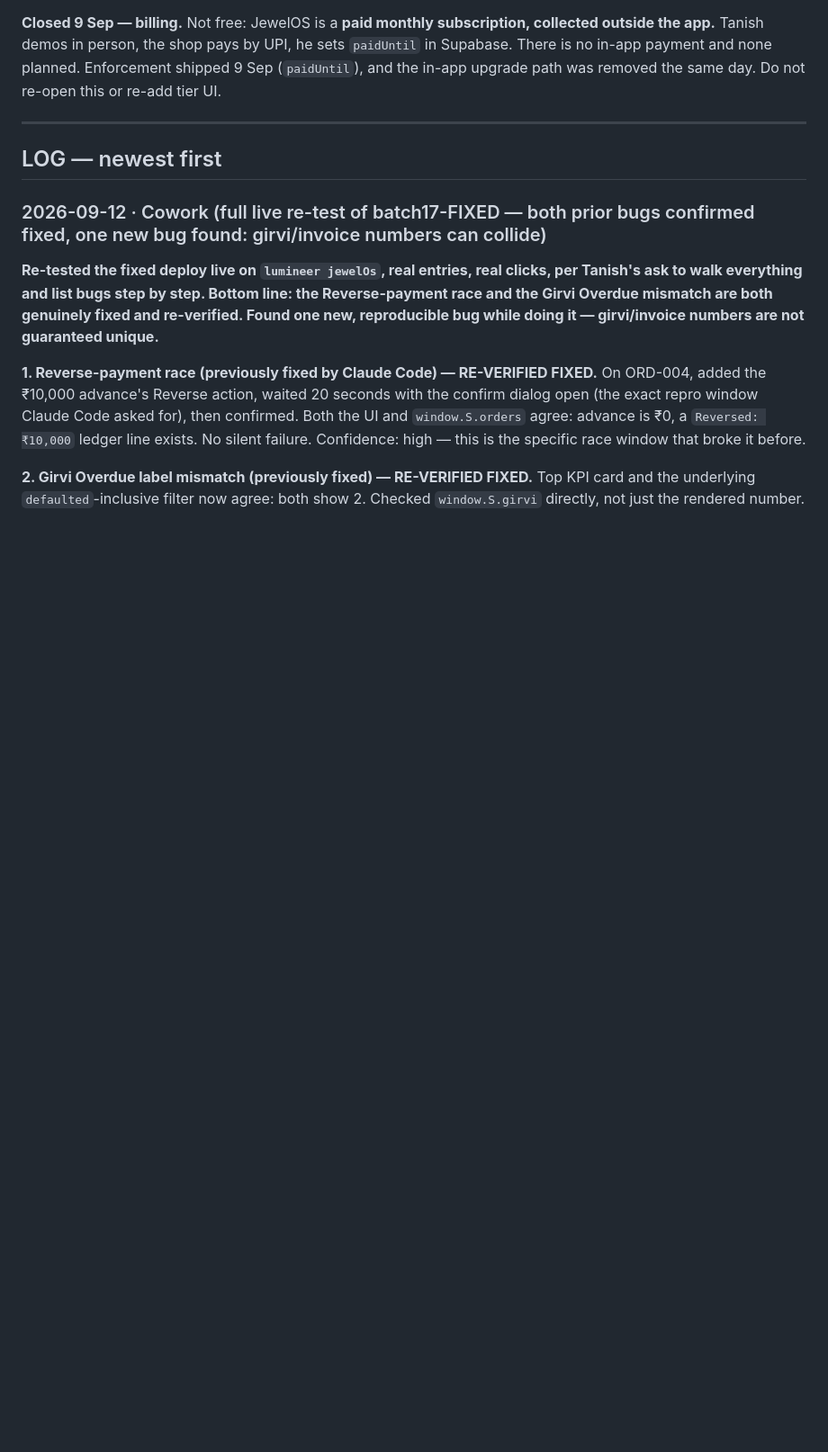
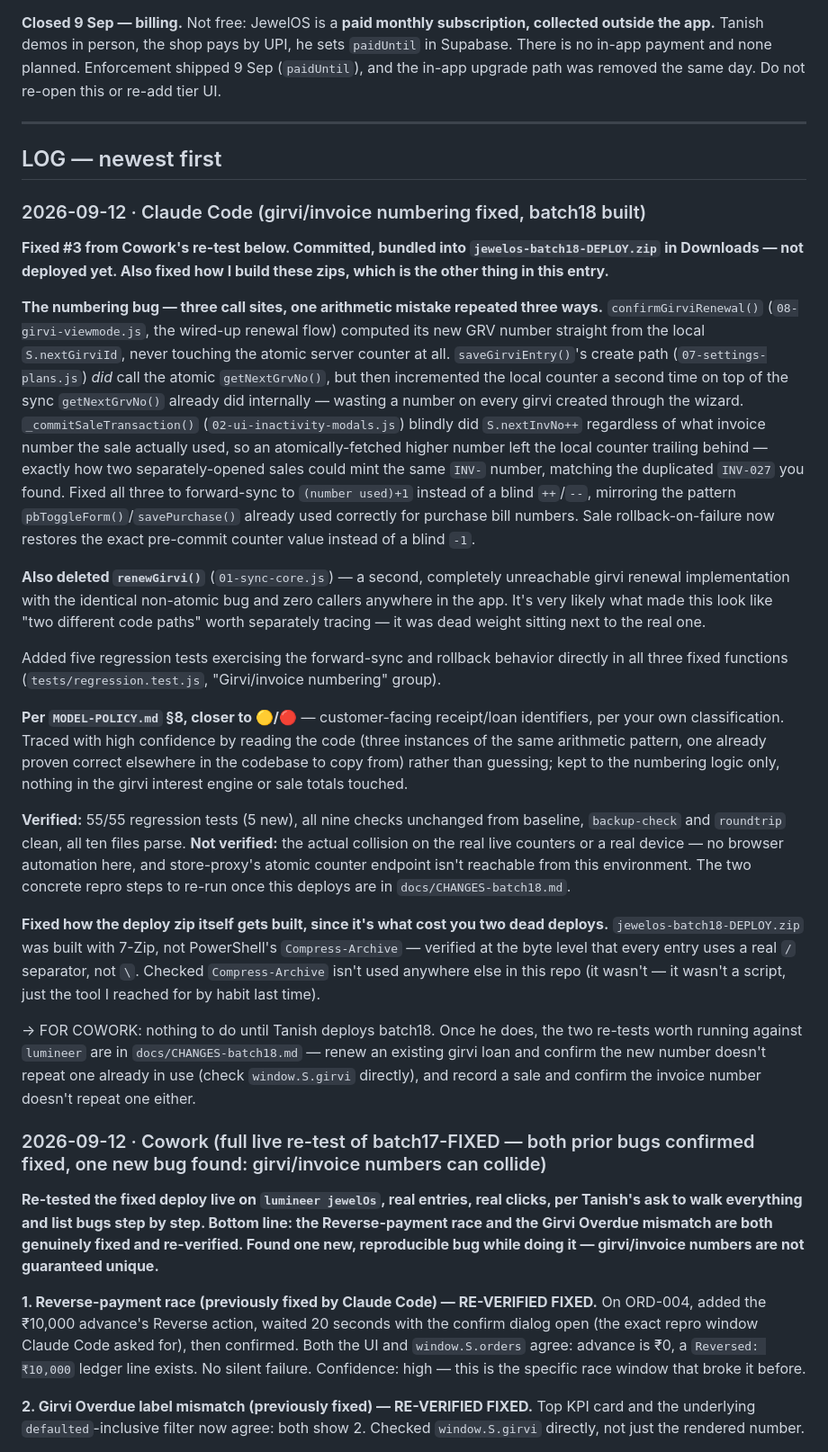
Before and after one commit to txnishh24/JewelOs, a Markdown page: HANDOFF.md, the part around the change. Shown at 90% size. Rendered like a GitHub page; blank space fills up the shorter version.

Commit message:
HANDOFF: log the numbering fix and that batch18 is built and waiting
Co-Authored-By: Claude Sonnet 5 <noreply@anthropic.com>

```diff
--- a/HANDOFF.md
+++ b/HANDOFF.md
@@ -47,6 +47,58 @@ or re-add tier UI.
 ---
 
 ## LOG — newest first
+
+### 2026-09-12 · Claude Code (girvi/invoice numbering fixed, batch18 built)
+
+**Fixed #3 from Cowork's re-test below. Committed, bundled into `jewelos-batch18-DEPLOY.zip`
+in Downloads — not deployed yet. Also fixed how I build these zips, which is the other
+thing in this entry.**
+
+**The numbering bug — three call sites, one arithmetic mistake repeated three ways.**
+`confirmGirviRenewal()` (`08-girvi-viewmode.js`, the wired-up renewal flow) computed its new
+GRV number straight from the local `S.nextGirviId`, never touching the atomic server
+counter at all. `saveGirviEntry()`'s create path (`07-settings-plans.js`) *did* call the
+atomic `getNextGrvNo()`, but then incremented the local counter a second time on top of the
+sync `getNextGrvNo()` already did internally — wasting a number on every girvi created
+through the wizard. `_commitSaleTransaction()` (`02-ui-inactivity-modals.js`) blindly did
+`S.nextInvNo++` regardless of what invoice number the sale actually used, so an
+atomically-fetched higher number left the local counter trailing behind — exactly how two
+separately-opened sales could mint the same `INV-` number, matching the duplicated
+`INV-027` you found. Fixed all three to forward-sync to `(number used)+1` instead of a
+blind `++`/`--`, mirroring the pattern `pbToggleForm()`/`savePurchase()` already used
+correctly for purchase bill numbers. Sale rollback-on-failure now restores the exact
+pre-commit counter value instead of a blind `-1`.
+
+**Also deleted `renewGirvi()`** (`01-sync-core.js`) — a second, completely unreachable girvi
+renewal implementation with the identical non-atomic bug and zero callers anywhere in the
+app. It's very likely what made this look like "two different code paths" worth separately
+tracing — it was dead weight sitting next to the real one.
+
+Added five regression tests exercising the forward-sync and rollback behavior directly in
+all three fixed functions (`tests/regression.test.js`, "Girvi/invoice numbering" group).
+
+**Per `MODEL-POLICY.md` §8, closer to 🟡/🔴** — customer-facing receipt/loan identifiers,
+per your own classification. Traced with high confidence by reading the code (three
+instances of the same arithmetic pattern, one already proven correct elsewhere in the
+codebase to copy from) rather than guessing; kept to the numbering logic only, nothing in
+the girvi interest engine or sale totals touched.
+
+**Verified:** 55/55 regression tests (5 new), all nine checks unchanged from baseline,
+`backup-check` and `roundtrip` clean, all ten files parse. **Not verified:** the actual
+collision on the real live counters or a real device — no browser automation here, and
+store-proxy's atomic counter endpoint isn't reachable from this environment. The two
+concrete repro steps to re-run once this deploys are in `docs/CHANGES-batch18.md`.
+
+**Fixed how the deploy zip itself gets built, since it's what cost you two dead deploys.**
+`jewelos-batch18-DEPLOY.zip` was built with 7-Zip, not PowerShell's `Compress-Archive` —
+verified at the byte level that every entry uses a real `/` separator, not `\`. Checked
+`Compress-Archive` isn't used anywhere else in this repo (it wasn't — it wasn't a script,
+just the tool I reached for by habit last time).
+
+→ FOR COWORK: nothing to do until Tanish deploys batch18. Once he does, the two re-tests
+worth running against `lumineer` are in `docs/CHANGES-batch18.md` — renew an existing girvi
+loan and confirm the new number doesn't repeat one already in use (check `window.S.girvi`
+directly), and record a sale and confirm the invoice number doesn't repeat one either.
 
 ### 2026-09-12 · Cowork (full live re-test of batch17-FIXED — both prior bugs confirmed fixed, one new bug found: girvi/invoice numbers can collide)
 
```
